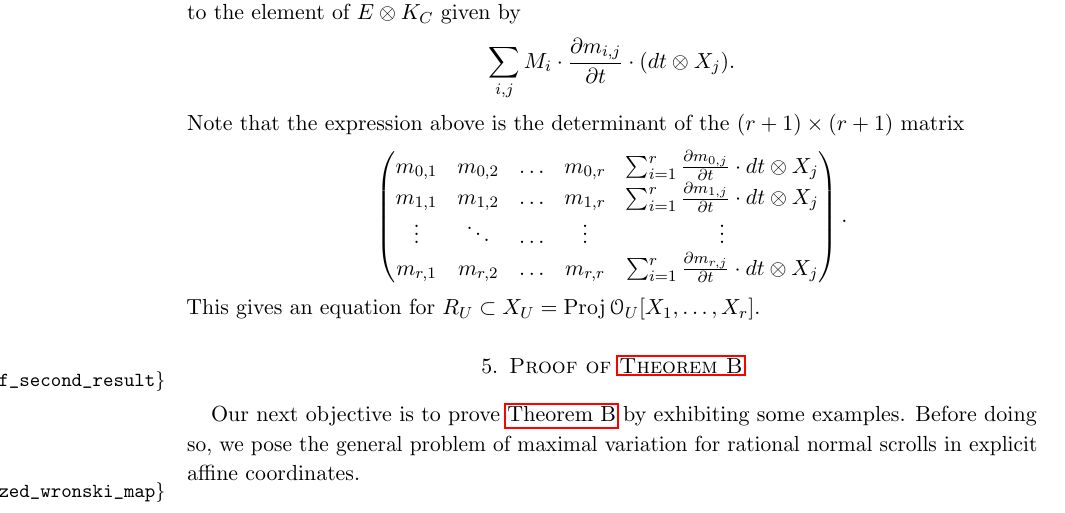
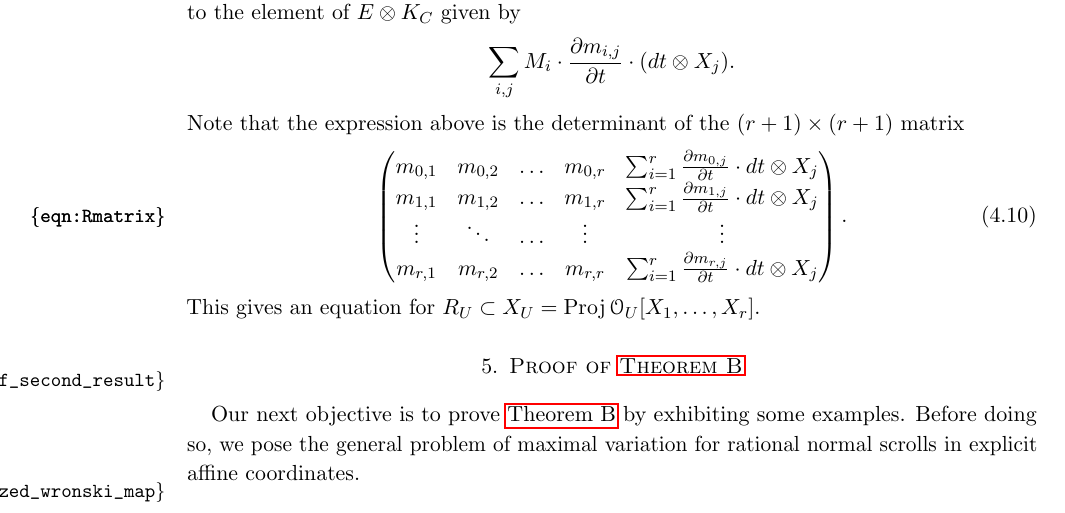
Before and after one commit to deopurkar/ProjectionAndRamification, a LaTeX paper (ProjectionandRamificationEDIT.tex): part of page 20 of 49, cut so that both start at the same text. Compiled offline with pdfLaTeX.

Commit message:
labeled the matrix.

```diff
--- a/ProjectionandRamificationEDIT.tex
+++ b/ProjectionandRamificationEDIT.tex
@@ -941,14 +941,14 @@ Denote the $\ell$-th minor by $M_\ell$; that is $M_\ell = (-1)^{\ell}\det (m_{i,
 Then the map $d_V$ sends the generator to the element of $E \otimes K_C$ given by
 \[ \sum_{i,j} M_i \cdot \frac{\partial m_{i,j}}{\partial t} \cdot (dt \otimes X_j).\]
 Note that the expression above is the determinant of the $(r+1) \times (r+1)$ matrix
-\[
+\begin{equation}\label{eqn:Rmatrix}
   \begin{pmatrix}
   m_{0,1} & m_{0,2} & \dots & m_{0,r} & \sum_{i = 1}^r \frac {\partial m_{0,j}}{\partial t} \cdot dt \otimes X_j \\
   m_{1,1} & m_{1,2} & \dots & m_{1,r} & \sum_{i = 1}^r \frac {\partial m_{1,j}}{\partial t} \cdot dt \otimes X_j \\
   \vdots & \ddots & \dots & \vdots & \vdots \\
   m_{r,1} & m_{r,2} & \dots & m_{r,r} & \sum_{i = 1}^r \frac {\partial m_{r,j}}{\partial t} \cdot dt \otimes X_j \\
 \end{pmatrix}.
-\]
+\end{equation}
 This gives an equation for $R_U \subset X_U = \Proj \O_U[X_1, \dots, X_r]$.
 
 
```
Also changed, not shown: ProjectionandRamificationEDIT.pdf.
